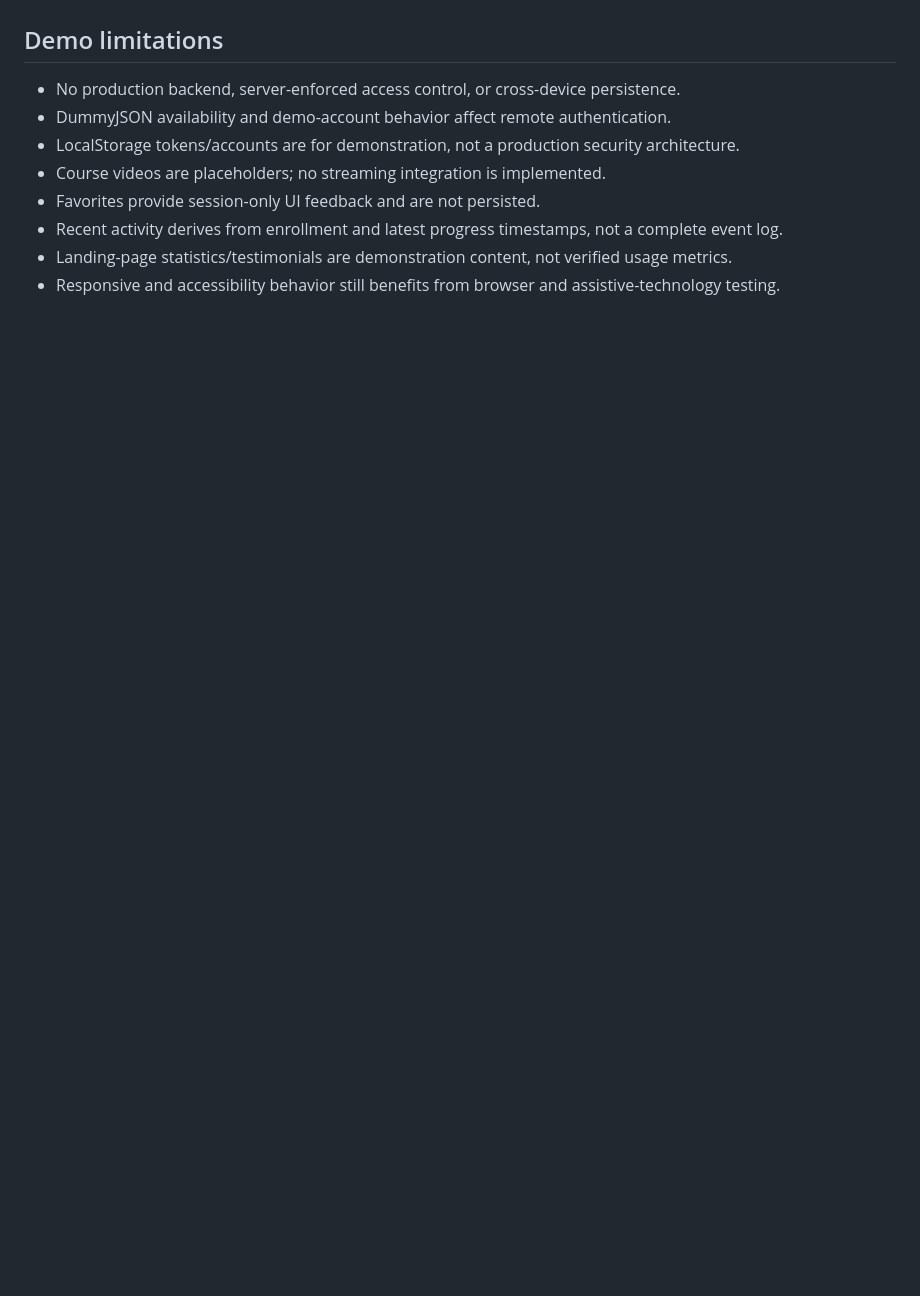
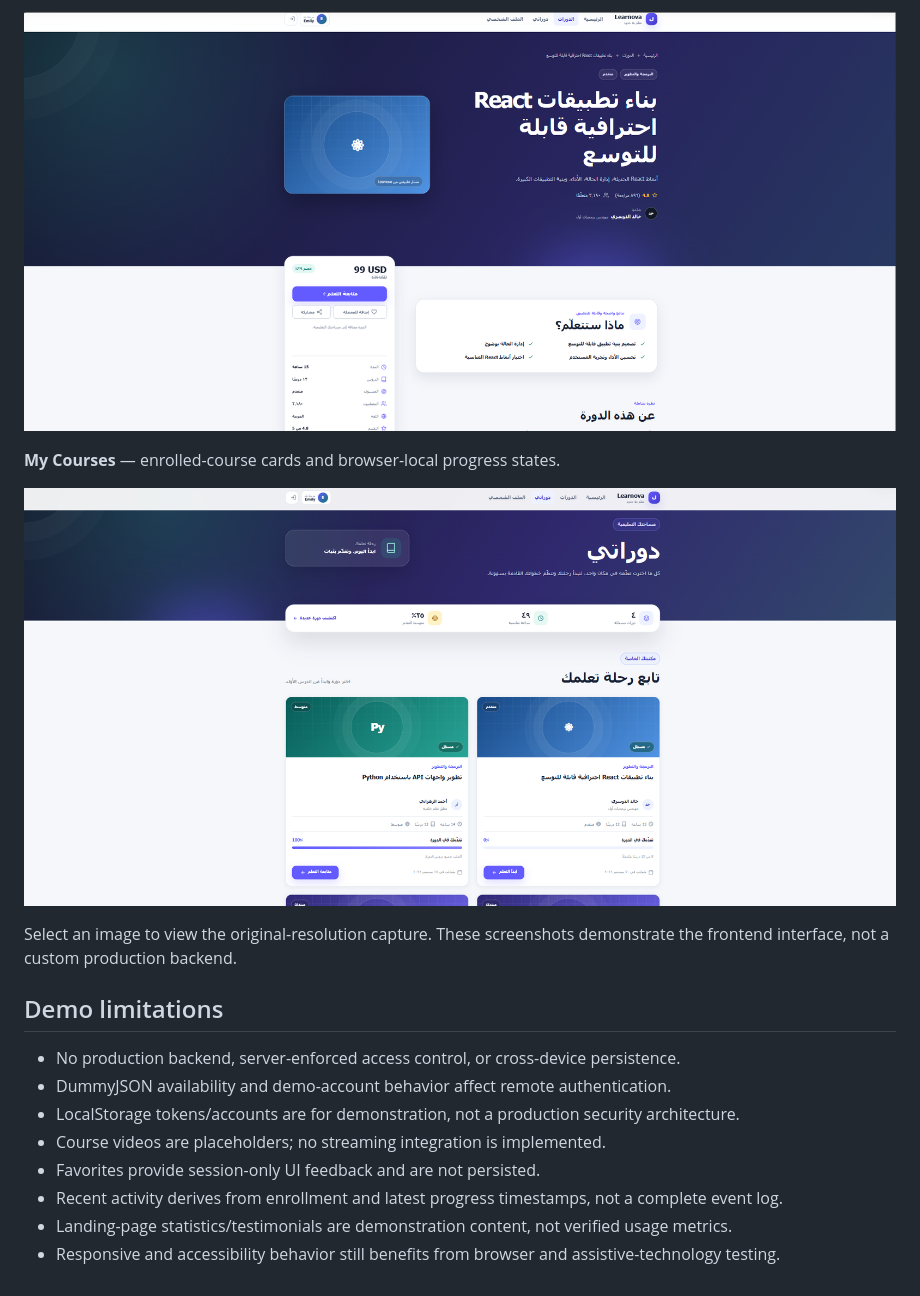
Before and after one commit to mustafa-baaj1/my-react-app, a Markdown page: README.md, the part around one of its changes. GitHub-like rendering; pictures changed too: docs/screenshots/course-details.png (added), docs/screenshots/learning-progress.png (added); folded sections open; blank space fills up the shorter version.

```diff
--- a/README.md
+++ b/README.md
@@ -108,3 +122,12 @@ Genuine project screenshots have not yet been added. Planned captures: desktop c
+[![Learnova course details page](docs/screenshots/course-details.png)](docs/screenshots/course-details.png)
+
+**My Courses** — enrolled-course cards and browser-local progress states.
+
+[![Learnova enrolled courses and browser-local progress](docs/screenshots/learning-progress.png)](docs/screenshots/learning-progress.png)
+
+</details>
+
+Select an image to view the original-resolution capture. These screenshots demonstrate the frontend interface, not a custom production backend.
 
 ## Demo limitations
 
```
Also changed, not shown: other parts of README.md (+15 -1 lines), docs/screenshots/course-catalog.png (added), docs/screenshots/homepage.png (added).
